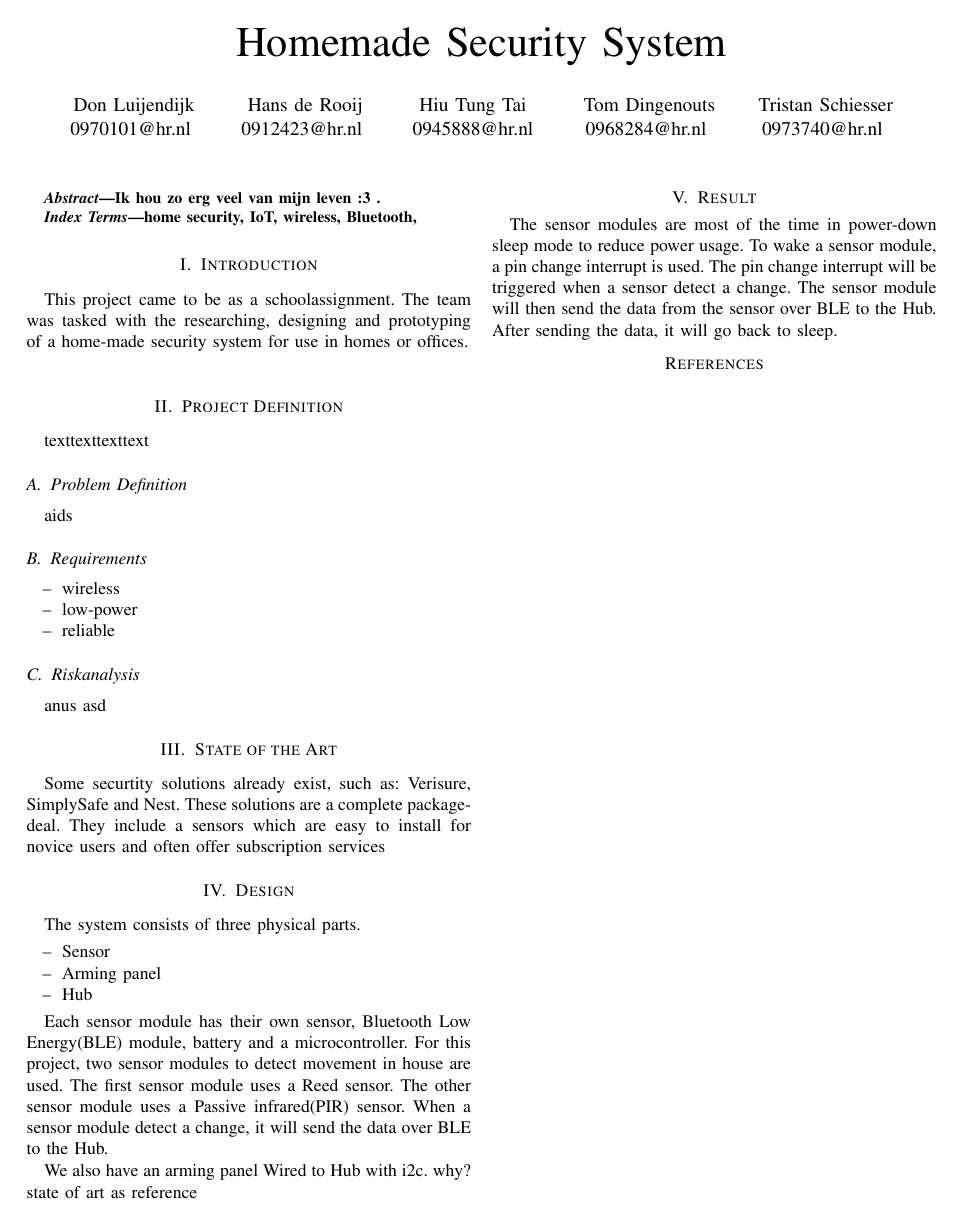
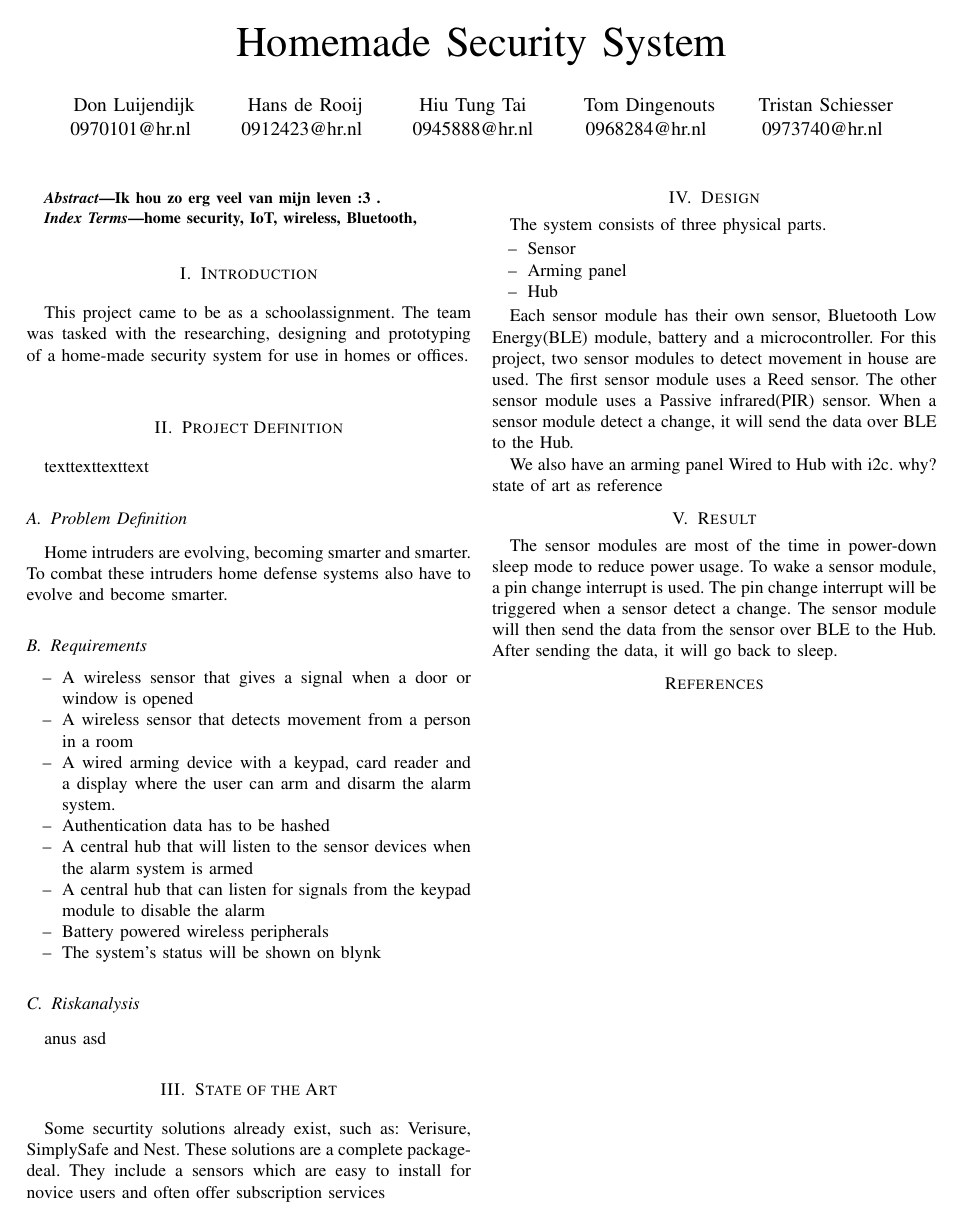
Before and after one commit to toss0812/TINLES01, a LaTeX paper (Verslag_latex/article.tex, which reads Verslag_latex/doc_project_description.tex): the whole page. Compiled offline with pdfLaTeX.

Commit message:
Update doc_project_description.tex

```diff
--- a/Verslag_latex/doc_project_description.tex
+++ b/Verslag_latex/doc_project_description.tex
@@ -4,13 +4,18 @@
 texttexttexttext
 
 {\subsection{Problem Definition}
-aids
+Home intruders are evolving, becoming smarter and smarter. To combat these intruders home defense systems also have to evolve and become smarter.
 
 \subsection{Requirements}
 \begin{itemize}
-	\item[--]wireless
-	\item[--]low-power
-	\item[--]reliable
+	\item[--]A wireless sensor that gives a signal when a door or window is opened
+	\item[--]A wireless sensor that detects movement from a person in a room
+	\item[--]A wired arming device with a keypad, card reader and a display where the user can arm and disarm the alarm system.
+	\item[--]Authentication data has to be hashed
+	\item[--]A central hub that will listen to the sensor devices when the alarm system is armed
+	\item[--]A central hub that can listen for signals from the keypad module to disable the alarm
+	\item[--]Battery powered wireless peripherals
+	\item[--]The system’s status will be shown on blynk
 \end{itemize}
 
 \subsection{Riskanalysis}
```
